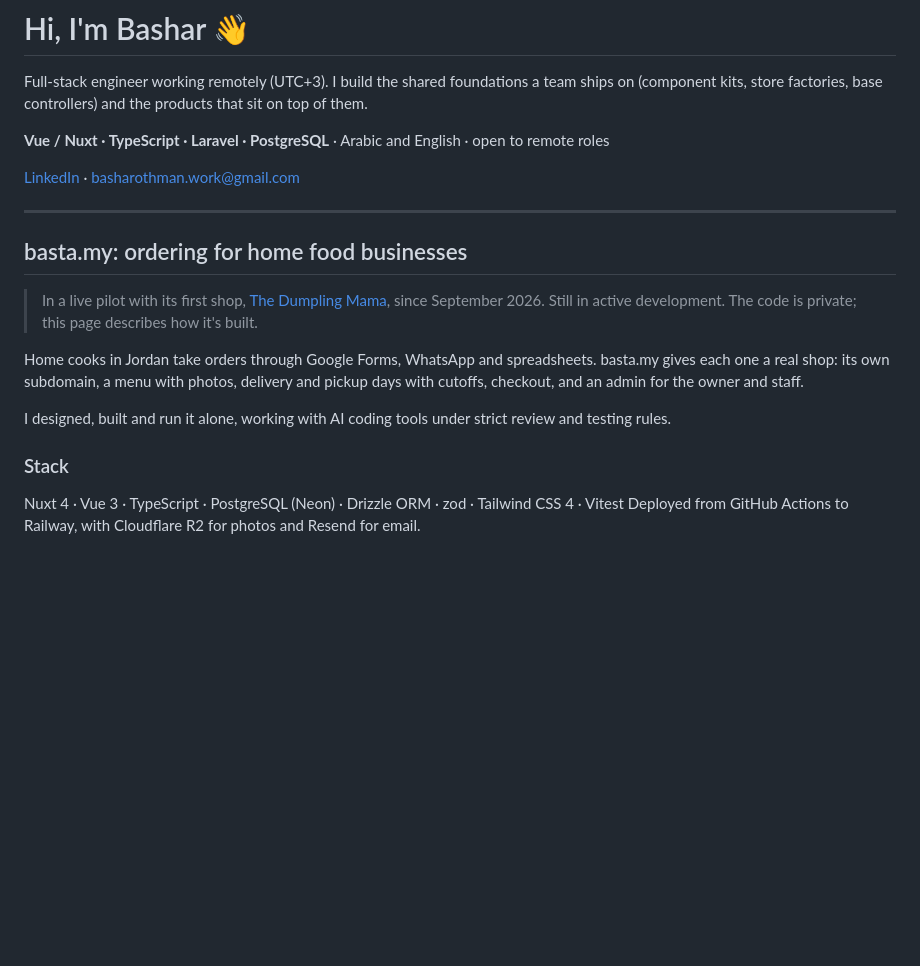
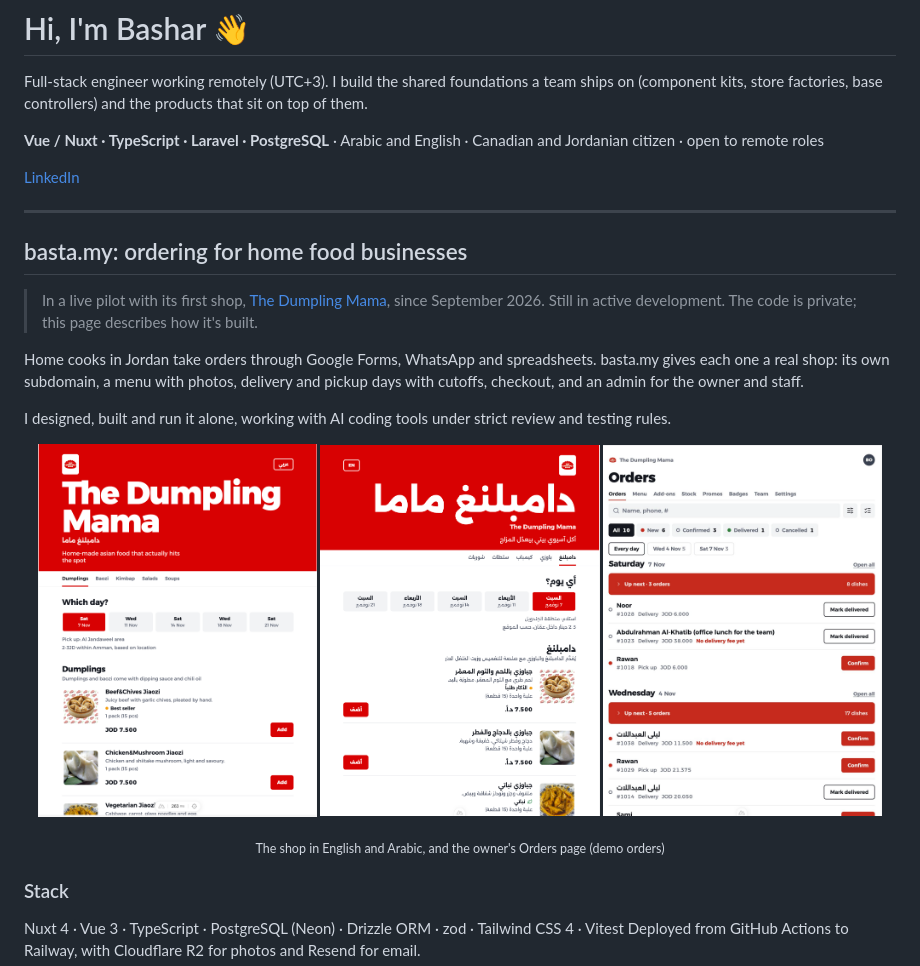
Before and after one commit to greenplastic90/greenplastic90, a Markdown page: README.md, the part around the change. GitHub-like rendering; pictures changed too: images/admin-orders.png (added), images/shop-arabic.png (added), images/shop-english.png (added); blank space fills up the shorter version.

Commit message:
Profile README: screenshots, citizenship in, email out
Co-Authored-By: Claude Opus 5.5 <noreply@anthropic.com>

```diff
--- a/README.md
+++ b/README.md
@@ -2,9 +2,9 @@
 
 Full-stack engineer working remotely (UTC+3). I build the shared foundations a team ships on (component kits, store factories, base controllers) and the products that sit on top of them.
 
-**Vue / Nuxt · TypeScript · Laravel · PostgreSQL** · Arabic and English · open to remote roles
+**Vue / Nuxt · TypeScript · Laravel · PostgreSQL** · Arabic and English · Canadian and Jordanian citizen · open to remote roles
 
-[LinkedIn](https://www.linkedin.com/in/bashar-othman) · basharothman.work@gmail.com
+[LinkedIn](https://www.linkedin.com/in/bashar-othman)
 
 ---
 
@@ -15,6 +15,13 @@ Full-stack engineer working remotely (UTC+3). I build the shared foundations a t
 Home cooks in Jordan take orders through Google Forms, WhatsApp and spreadsheets. basta.my gives each one a real shop: its own subdomain, a menu with photos, delivery and pickup days with cutoffs, checkout, and an admin for the owner and staff.
 
 I designed, built and run it alone, working with AI coding tools under strict review and testing rules.
+
+<p align="center">
+  <img src="images/shop-english.png" width="32%" alt="The Dumpling Mama shop in English: delivery days and dishes with photos">
+  <img src="images/shop-arabic.png" width="32%" alt="The same shop in Arabic, laid out right to left">
+  <img src="images/admin-orders.png" width="32%" alt="The owner's Orders page, grouped by delivery day">
+</p>
+<p align="center"><sub>The shop in English and Arabic, and the owner's Orders page (demo orders)</sub></p>
 
 ### Stack
 
```
